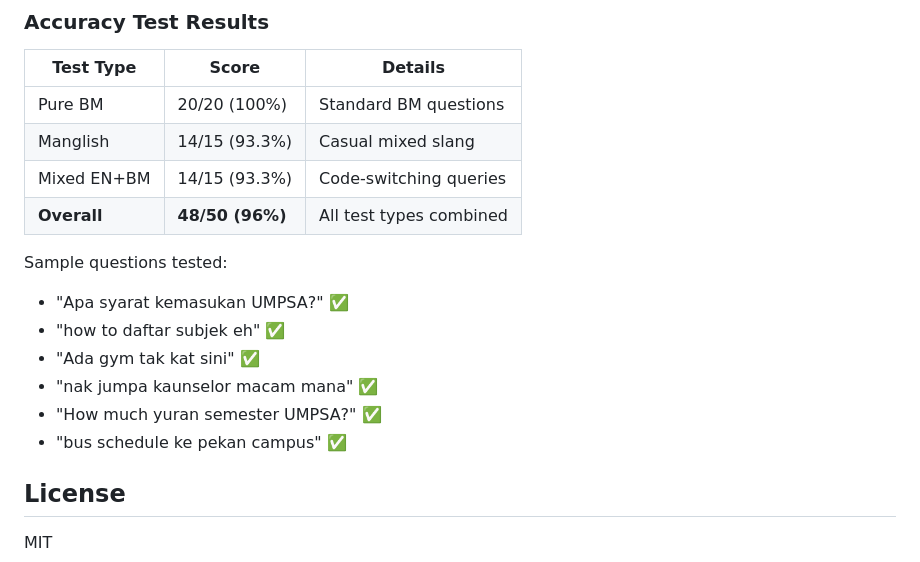
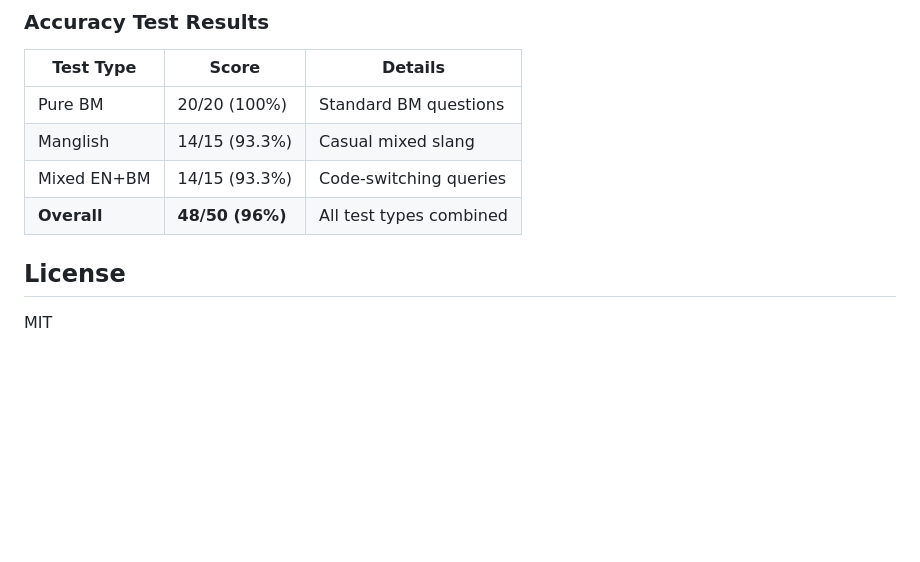
Before and after one commit to ZafranYusof/UMPSAbot, a Markdown page: README.md, the part around the change. Rendered like a GitHub page; blank space fills up the shorter version.

Commit message:
docs: remove sample questions from README

```diff
--- a/README.md
+++ b/README.md
@@ -178,14 +178,6 @@ cd mobile/android
 | Mixed EN+BM | 14/15 (93.3%) | Code-switching queries |
 | **Overall** | **48/50 (96%)** | All test types combined |
 
-Sample questions tested:
-- "Apa syarat kemasukan UMPSA?" ✅
-- "how to daftar subjek eh" ✅
-- "Ada gym tak kat sini" ✅
-- "nak jumpa kaunselor macam mana" ✅
-- "How much yuran semester UMPSA?" ✅
-- "bus schedule ke pekan campus" ✅
-
 ## License
 
 MIT
```
